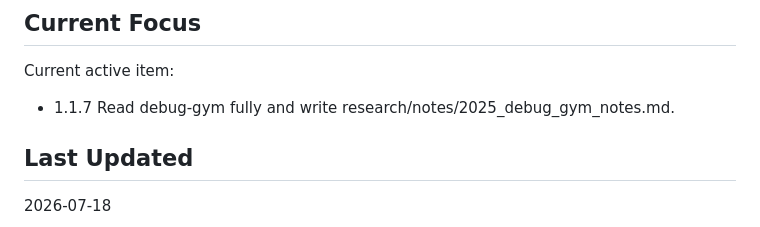
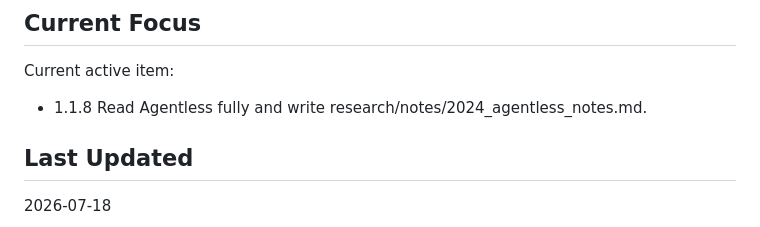
Before and after one commit to dlgonur/agentic-debugging, a Markdown page: docs/PROJECT_TRACKER.md, the part around one of its changes. GitHub-like rendering.

Commit message:
Complete debug-gym paper notes

```diff
--- a/docs/PROJECT_TRACKER.md
+++ b/docs/PROJECT_TRACKER.md
@@ -201,7 +201,7 @@ Rules:
 
 Current active item:
 
-- 1.1.7 Read debug-gym fully and write research/notes/2025_debug_gym_notes.md.
+- 1.1.8 Read Agentless fully and write research/notes/2024_agentless_notes.md.
 
 ## Last Updated
 
```
Also changed, not shown: other parts of docs/PROJECT_TRACKER.md (+1 -1 lines), research/notes/2025_debug_gym_notes.md (added, +476 -0 lines).
